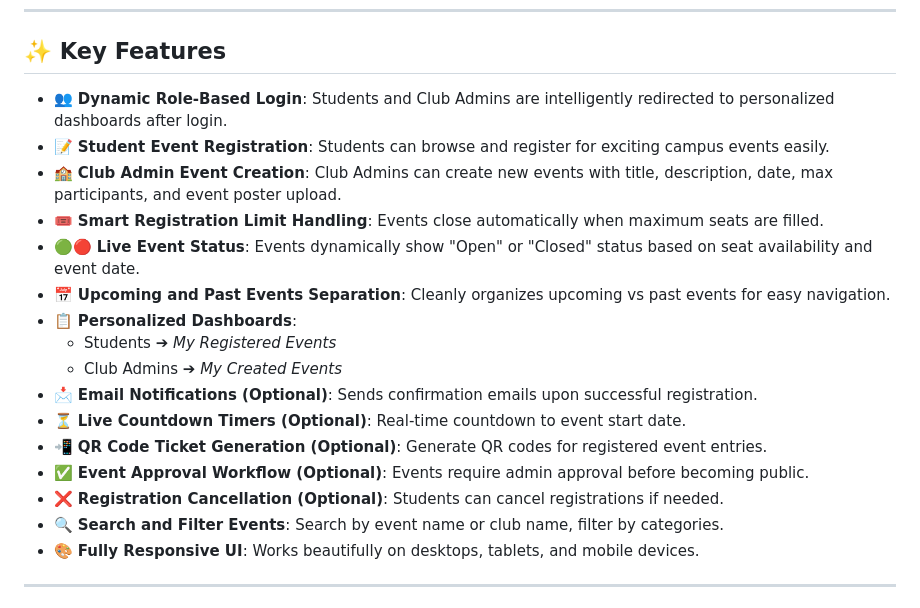
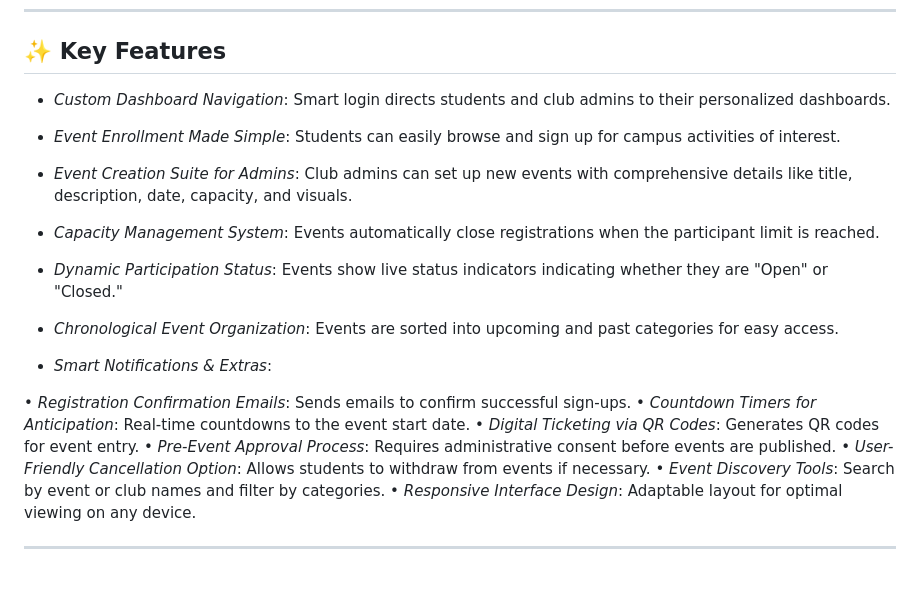
Before and after one commit to RR0327/Campus-Events-Hub, a Markdown page: README.md, the part around one of its changes. Rendered like a GitHub page; blank space fills up the shorter version.

```diff
--- a/README.md
+++ b/README.md
@@ -14,22 +14,33 @@ all in a beautifully designed, mobile-responsive platform.
 
 ## ✨ Key Features
 
-- 👥 **Dynamic Role-Based Login**: Students and Club Admins are intelligently redirected to personalized dashboards after login.
-- 📝 **Student Event Registration**: Students can browse and register for exciting campus events easily.
-- 🏫 **Club Admin Event Creation**: Club Admins can create new events with title, description, date, max participants, and event poster upload.
-- 🎟️ **Smart Registration Limit Handling**: Events close automatically when maximum seats are filled.
-- 🟢🔴 **Live Event Status**: Events dynamically show "Open" or "Closed" status based on seat availability and event date.
-- 📅 **Upcoming and Past Events Separation**: Cleanly organizes upcoming vs past events for easy navigation.
-- 📋 **Personalized Dashboards**:
-  - Students ➔ *My Registered Events*
-  - Club Admins ➔ *My Created Events*
-- 📩 **Email Notifications (Optional)**: Sends confirmation emails upon successful registration.
-- ⏳ **Live Countdown Timers (Optional)**: Real-time countdown to event start date.
-- 📲 **QR Code Ticket Generation (Optional)**: Generate QR codes for registered event entries.
-- ✅ **Event Approval Workflow (Optional)**: Events require admin approval before becoming public.
-- ❌ **Registration Cancellation (Optional)**: Students can cancel registrations if needed.
-- 🔍 **Search and Filter Events**: Search by event name or club name, filter by categories.
-- 🎨 **Fully Responsive UI**: Works beautifully on desktops, tablets, and mobile devices.
+- *Custom Dashboard Navigation*:
+Smart login directs students and club admins to their personalized dashboards.
+
+- *Event Enrollment Made Simple*:
+Students can easily browse and sign up for campus activities of interest.
+
+- *Event Creation Suite for Admins*:
+Club admins can set up new events with comprehensive details like title, description, date, capacity, and visuals.
+
+- *Capacity Management System*:
+Events automatically close registrations when the participant limit is reached.
+
+- *Dynamic Participation Status*:
+Events show live status indicators indicating whether they are "Open" or "Closed."
+
+- *Chronological Event Organization*:
+Events are sorted into upcoming and past categories for easy access.
+
+- *Smart Notifications & Extras*:
+
+• *Registration Confirmation Emails*: Sends emails to confirm successful sign-ups.
+• *Countdown Timers for Anticipation*: Real-time countdowns to the event start date.
+• *Digital Ticketing via QR Codes*: Generates QR codes for event entry.
+• *Pre-Event Approval Process*: Requires administrative consent before events are published.
+• *User-Friendly Cancellation Option*: Allows students to withdraw from events if necessary.
+• *Event Discovery Tools*: Search by event or club names and filter by categories.
+• *Responsive Interface Design*: Adaptable layout for optimal viewing on any device.
 
 ---
 
```
Also changed, not shown: other parts of README.md (+2 -1 lines).
